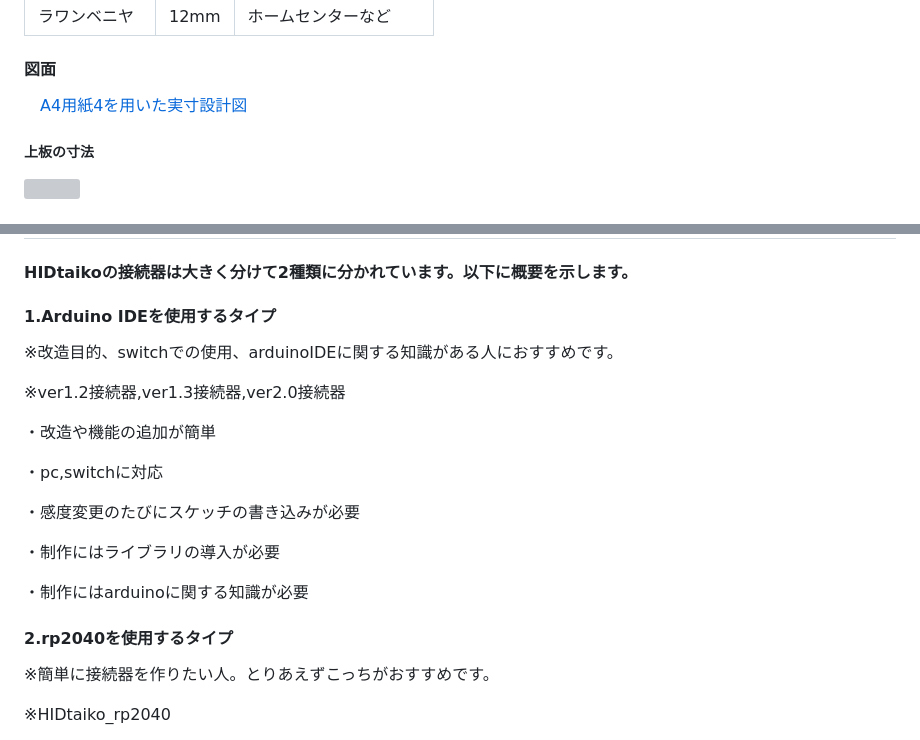
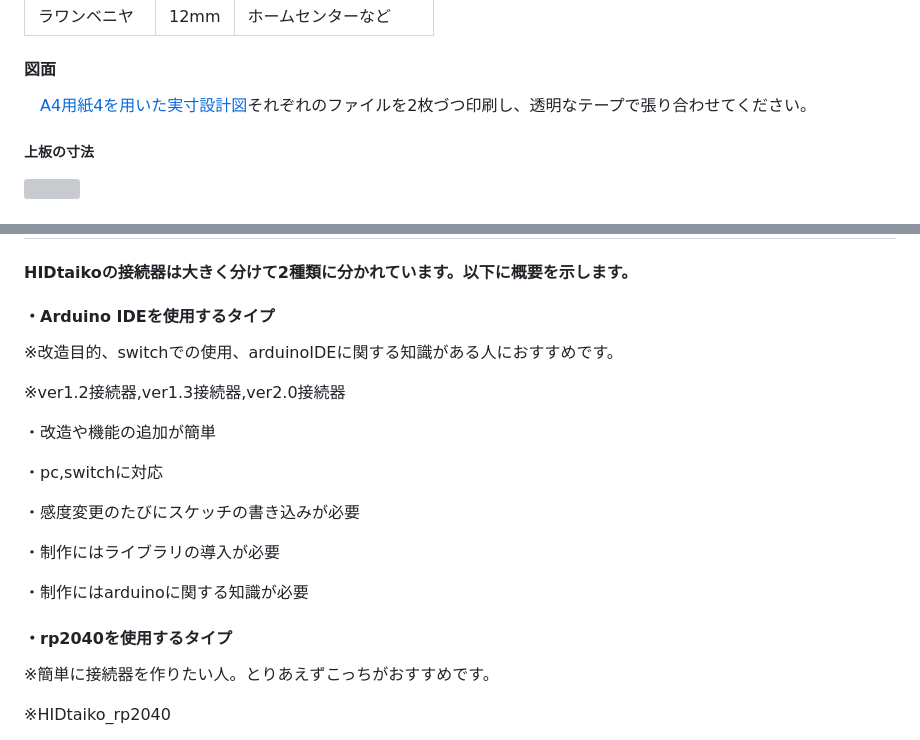
Before and after one commit to kasasiki3/HIDtaiko, a Markdown page: README.md, 2 parts joined by grey strips. Rendered like a GitHub page; grey boxes are pictures that could not be loaded.

```diff
--- a/README.md
+++ b/README.md
@@ -21,7 +21,7 @@
 |ラワンベニヤ | 12mm | ホームセンターなど |
 
 #### 図面
-　[A4用紙4を用いた実寸設計図](images/fullsizeprint)
+　[A4用紙4を用いた実寸設計図](images/fullsizeprint)それぞれのファイルを2枚づつ印刷し、透明なテープで張り合わせてください。
 
 ##### 上板の寸法
  <img src=images\images\front.png width= "300px" >
@@ -34,7 +34,7 @@
 
 ## ・接続器
 #### HIDtaikoの接続器は大きく分けて2種類に分かれています。以下に概要を示します。
- #### 1.Arduino IDEを使用するタイプ
+ #### ・Arduino IDEを使用するタイプ
 ※改造目的、switchでの使用、arduinoIDEに関する知識がある人におすすめです。
 
 ※ver1.2接続器,ver1.3接続器,ver2.0接続器
@@ -49,7 +49,7 @@
 
 ・制作にはarduinoに関する知識が必要
 
-#### 2.rp2040を使用するタイプ
+#### ・rp2040を使用するタイプ
 ※簡単に接続器を作りたい人。とりあえずこっちがおすすめです。
 
 ※HIDtaiko_rp2040
```
